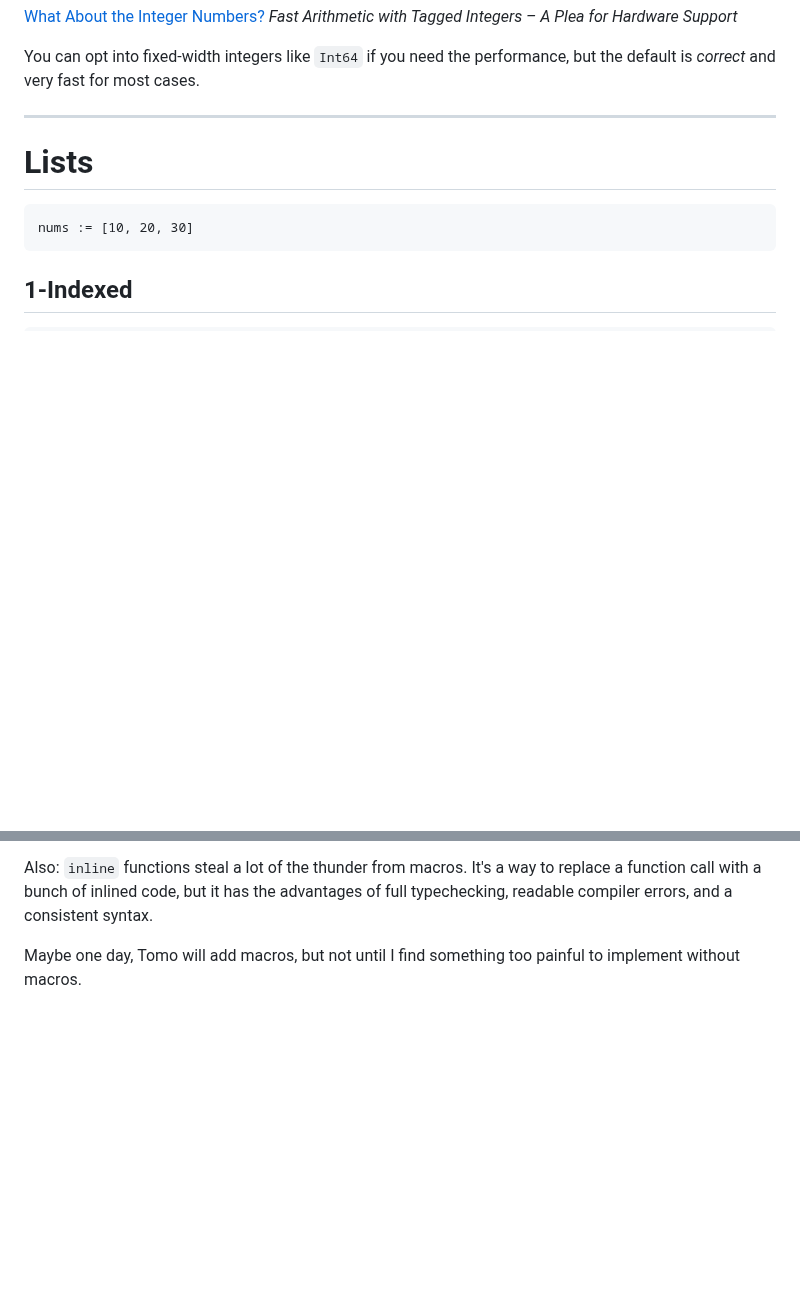
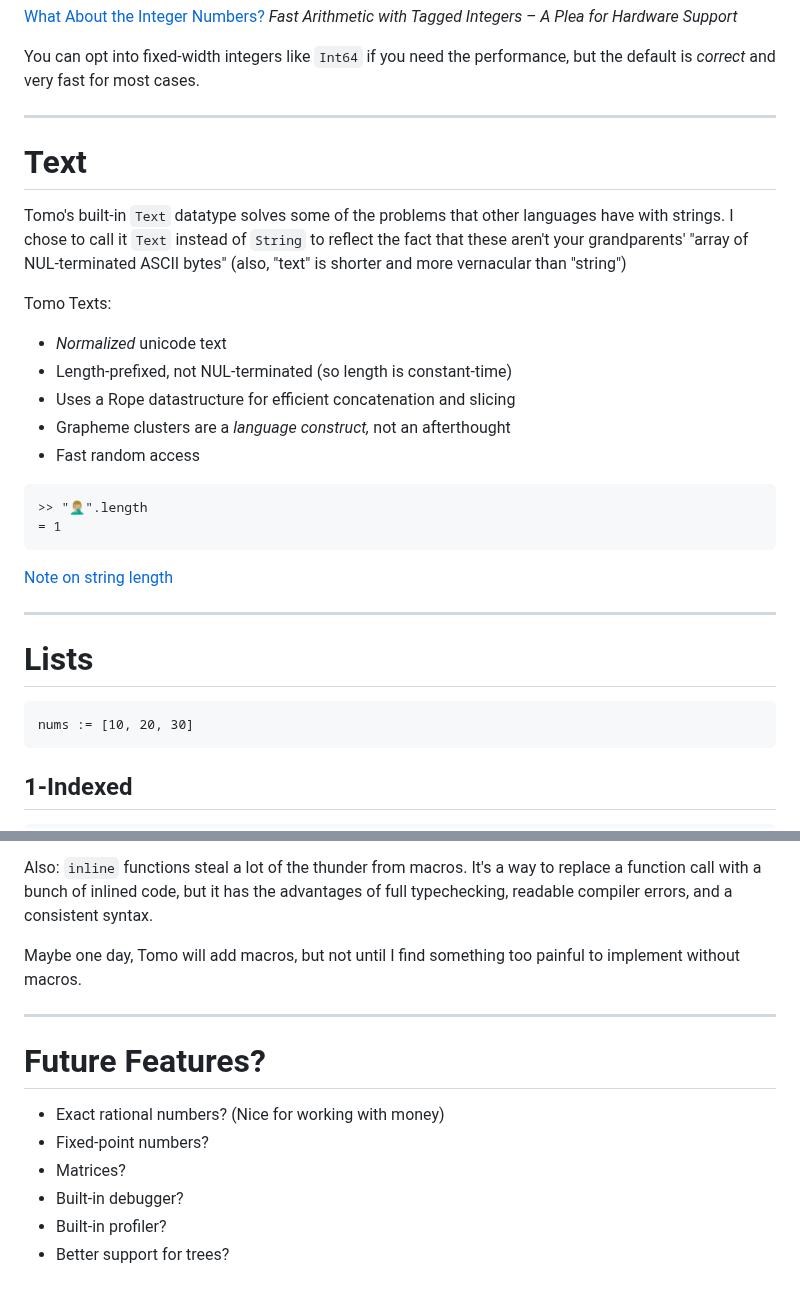
Before and after one commit to bruce-hill/recurse-talks, a Markdown page: tomo/tomo.md, 2 parts joined by grey strips. Drawn GitHub-style; blank space fills up the shorter version.

````diff
--- a/tomo/tomo.md
+++ b/tomo/tomo.md
@@ -113,6 +136,30 @@ _Fast Arithmetic with Tagged Integers – A Plea for Hardware Support_
 You can opt into fixed-width integers like `Int64` if you
 need the performance, but the default is _correct_ and very
 fast for most cases.
+
+---
+
+# Text
+
+Tomo's built-in `Text` datatype solves some of the problems that other
+languages have with strings. I chose to call it `Text` instead of `String` to
+reflect the fact that these aren't your grandparents' "array of NUL-terminated
+ASCII bytes" (also, "text" is shorter and more vernacular than "string")
+
+Tomo Texts:
+
+- *Normalized* unicode text
+- Length-prefixed, not NUL-terminated (so length is constant-time)
+- Uses a Rope datastructure for efficient concatenation and slicing
+- Grapheme clusters are a *language construct,* not an afterthought
+- Fast random access
+
+```tomo
+>> "🤦🏼‍♂️".length
+= 1
+```
+
+[Note on string length](https://hsivonen.fi/string-length/)
 
 ---
 
@@ -992,3 +1039,14 @@ syntax.
 
 Maybe one day, Tomo will add macros, but not until I find
 something too painful to implement without macros.
+
+---
+
+# Future Features?
+
+- Exact rational numbers? (Nice for working with money)
+- Fixed-point numbers?
+- Matrices?
+- Built-in debugger?
+- Built-in profiler?
+- Better support for trees?
````
Also changed, not shown: other parts of tomo/tomo.md (+28 -5 lines), tomo/languages.png (added), 2 other files.
